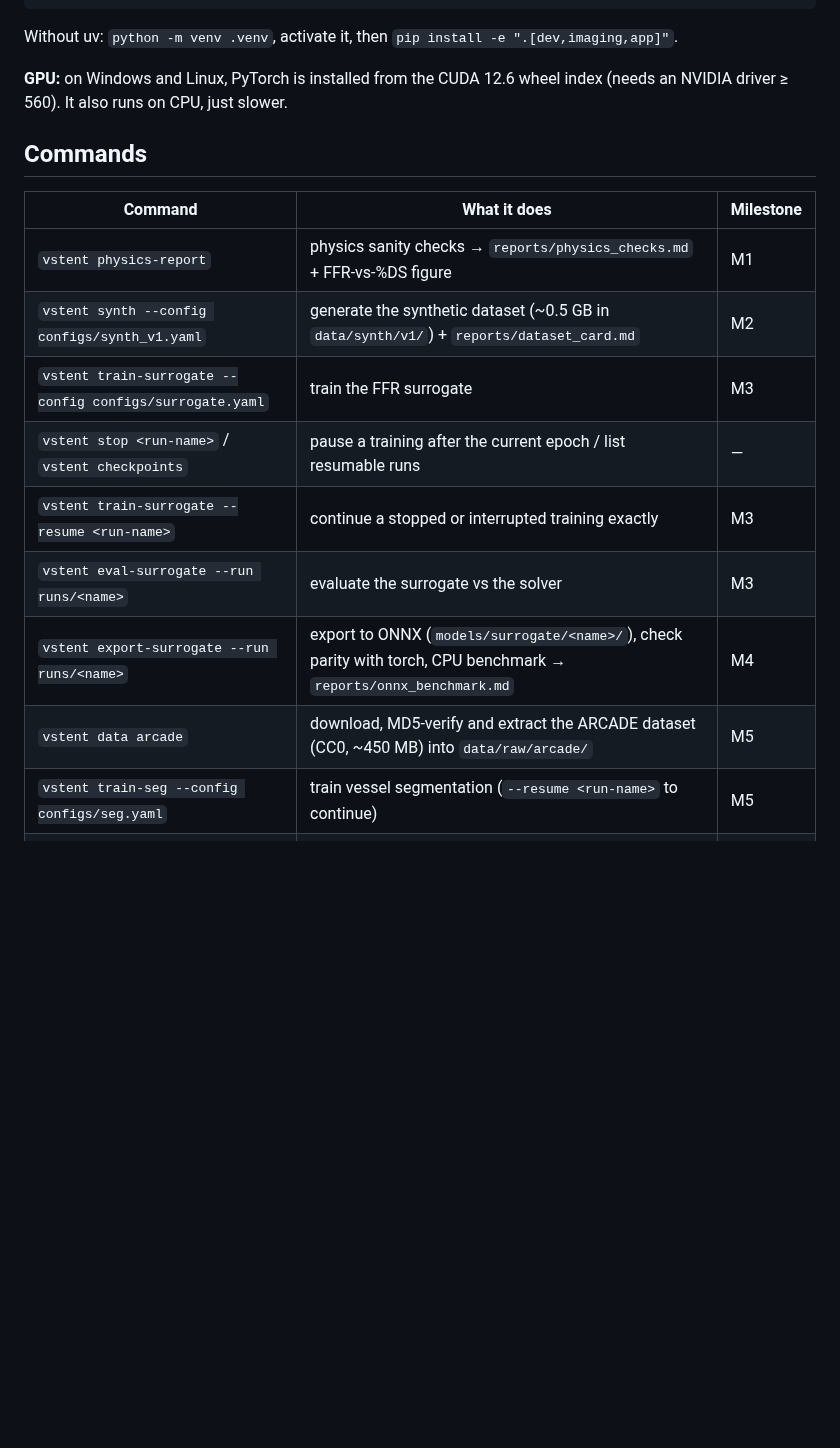
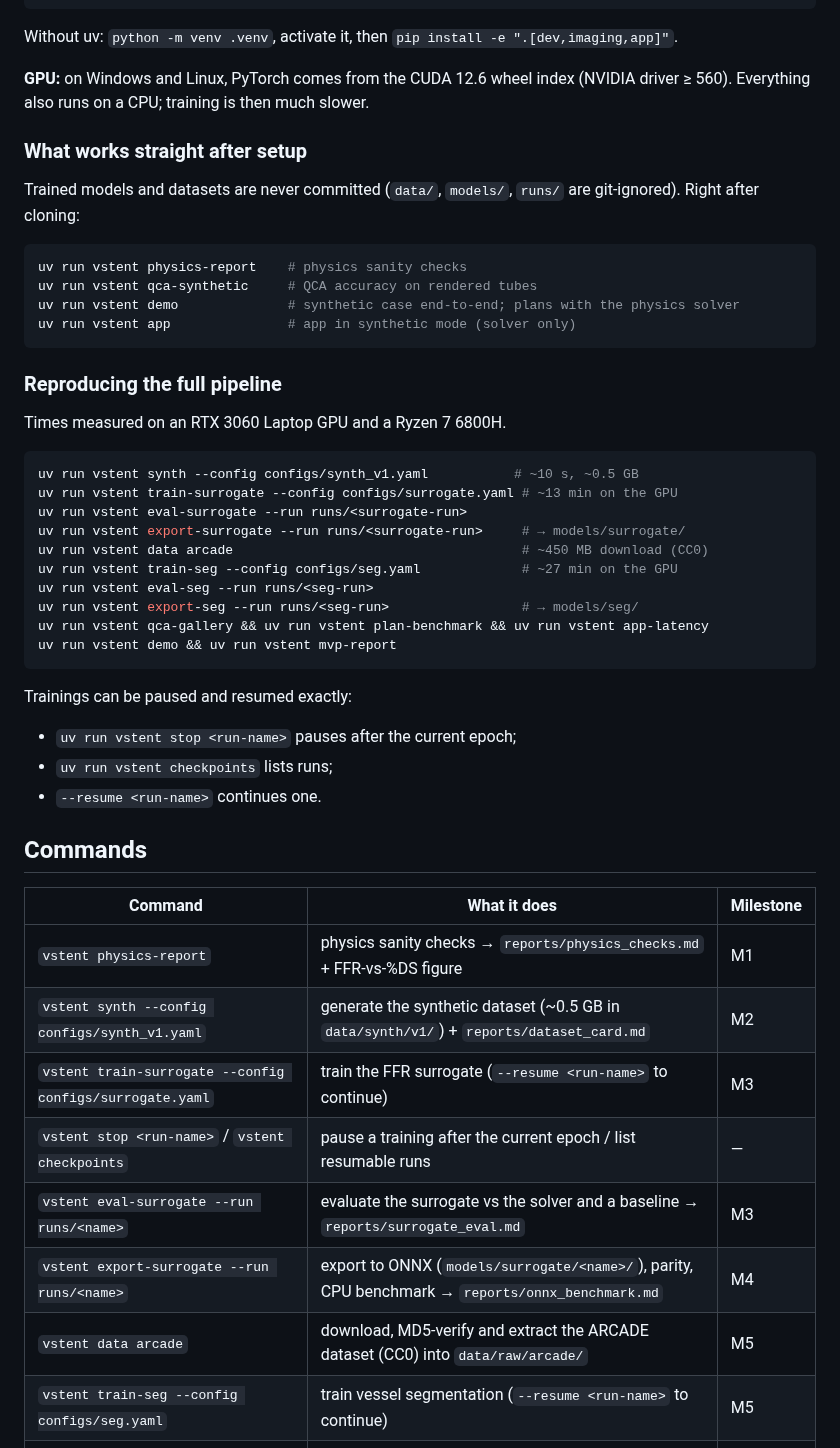
Before and after one commit to Aadi070201/virtual_stenting, a Markdown page: README.md, the part around one of its changes. GitHub-like rendering; blank space fills up the shorter version.

````diff
--- a/README.md
+++ b/README.md
@@ -44,8 +42,42 @@ uv run vstent --help
 
 Without uv: `python -m venv .venv`, activate it, then `pip install -e ".[dev,imaging,app]"`.
 
-**GPU:** on Windows and Linux, PyTorch is installed from the CUDA 12.6 wheel index
-(needs an NVIDIA driver ≥ 560). It also runs on CPU, just slower.
+**GPU:** on Windows and Linux, PyTorch comes from the CUDA 12.6 wheel index (NVIDIA driver
+≥ 560). Everything also runs on a CPU; training is then much slower.
+
+### What works straight after setup
+
+Trained models and datasets are never committed (`data/`, `models/`, `runs/` are git-ignored).
+Right after cloning:
+
+```bash
+uv run vstent physics-report    # physics sanity checks
+uv run vstent qca-synthetic     # QCA accuracy on rendered tubes
+uv run vstent demo              # synthetic case end-to-end; plans with the physics solver
+uv run vstent app               # app in synthetic mode (solver only)
+```
+
+### Reproducing the full pipeline
+
+Times measured on an RTX 3060 Laptop GPU and a Ryzen 7 6800H.
+
+```bash
+uv run vstent synth --config configs/synth_v1.yaml           # ~10 s, ~0.5 GB
+uv run vstent train-surrogate --config configs/surrogate.yaml # ~13 min on the GPU
+uv run vstent eval-surrogate --run runs/<surrogate-run>
+uv run vstent export-surrogate --run runs/<surrogate-run>     # → models/surrogate/
+uv run vstent data arcade                                     # ~450 MB download (CC0)
+uv run vstent train-seg --config configs/seg.yaml             # ~27 min on the GPU
+uv run vstent eval-seg --run runs/<seg-run>
+uv run vstent export-seg --run runs/<seg-run>                 # → models/seg/
+uv run vstent qca-gallery && uv run vstent plan-benchmark && uv run vstent app-latency
+uv run vstent demo && uv run vstent mvp-report
+```
+
+Trainings can be paused and resumed exactly:
+- `uv run vstent stop <run-name>` pauses after the current epoch;
+- `uv run vstent checkpoints` lists runs;
+- `--resume <run-name>` continues one.
 
 ## Commands
 
@@ -53,12 +85,11 @@ Without uv: `python -m venv .venv`, activate it, then `pip install -e ".[dev,ima
 |---|---|---|
 | `vstent physics-report` | physics sanity checks → `reports/physics_checks.md` + FFR-vs-%DS figure | M1 |
 | `vstent synth --config configs/synth_v1.yaml` | generate the synthetic dataset (~0.5 GB in `data/synth/v1/`) + `reports/dataset_card.md` | M2 |
-| `vstent train-surrogate --config configs/surrogate.yaml` | train the FFR surrogate | M3 |
+| `vstent train-surrogate --config configs/surrogate.yaml` | train the FFR surrogate (`--resume <run-name>` to continue) | M3 |
 | `vstent stop <run-name>` / `vstent checkpoints` | pause a training after the current epoch / list resumable runs | — |
-| `vstent train-surrogate --resume <run-name>` | continue a stopped or interrupted training exactly | M3 |
-| `vstent eval-surrogate --run runs/<name>` | evaluate the surrogate vs the solver | M3 |
-| `vstent export-surrogate --run runs/<name>` | export to ONNX (`models/surrogate/<name>/`), check parity with torch, CPU benchmark → `reports/onnx_benchmark.md` | M4 |
-| `vstent data arcade` | download, MD5-verify and extract the ARCADE dataset (CC0, ~450 MB) into `data/raw/arcade/` | M5 |
+| `vstent eval-surrogate --run runs/<name>` | evaluate the surrogate vs the solver and a baseline → `reports/surrogate_eval.md` | M3 |
+| `vstent export-surrogate --run runs/<name>` | export to ONNX (`models/surrogate/<name>/`), parity, CPU benchmark → `reports/onnx_benchmark.md` | M4 |
+| `vstent data arcade` | download, MD5-verify and extract the ARCADE dataset (CC0) into `data/raw/arcade/` | M5 |
 | `vstent train-seg --config configs/seg.yaml` | train vessel segmentation (`--resume <run-name>` to continue) | M5 |
 | `vstent eval-seg --run runs/<name>` | Dice on ARCADE val / test → `reports/seg_eval.md` | M5 |
 | `vstent export-seg --run runs/<name>` | export segmentation to ONNX, parity → `reports/seg_onnx.md` | M5 |
````
Also changed, not shown: other parts of README.md (+61 -46 lines), docs/INVENTION_NOTES.md (added, +117 -0 lines), docs/images/app_image.png (added), docs/images/app_synthetic.png (added), 3 other files.
